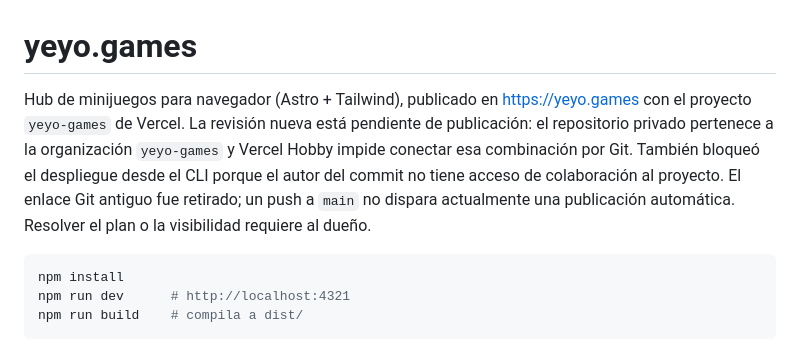
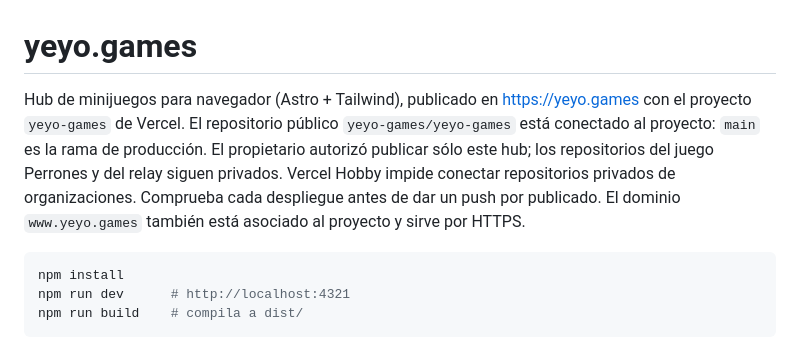
Before and after one commit to yeyo-games/yeyo-games, a Markdown page: README.md, the part around the change. Rendered like a GitHub page.

Commit message:
Document the public hub and restored Vercel connection

````diff
--- a/README.md
+++ b/README.md
@@ -1,11 +1,11 @@
 # yeyo.games
 
 Hub de minijuegos para navegador (Astro + Tailwind), publicado en https://yeyo.games con el
-proyecto `yeyo-games` de Vercel. La revisión nueva está pendiente de publicación: el repositorio
-privado pertenece a la organización `yeyo-games` y Vercel Hobby impide conectar esa combinación
-por Git. También bloqueó el despliegue desde el CLI porque el autor del commit no tiene acceso
-de colaboración al proyecto. El enlace Git antiguo fue retirado; un push a `main` no dispara
-actualmente una publicación automática. Resolver el plan o la visibilidad requiere al dueño.
+proyecto `yeyo-games` de Vercel. El repositorio público `yeyo-games/yeyo-games` está conectado
+al proyecto: `main` es la rama de producción. El propietario autorizó publicar sólo este hub;
+los repositorios del juego Perrones y del relay siguen privados. Vercel Hobby impide conectar
+repositorios privados de organizaciones. Comprueba cada despliegue antes de dar un push por
+publicado. El dominio `www.yeyo.games` también está asociado al proyecto y sirve por HTTPS.
 
 ```bash
 npm install
````
